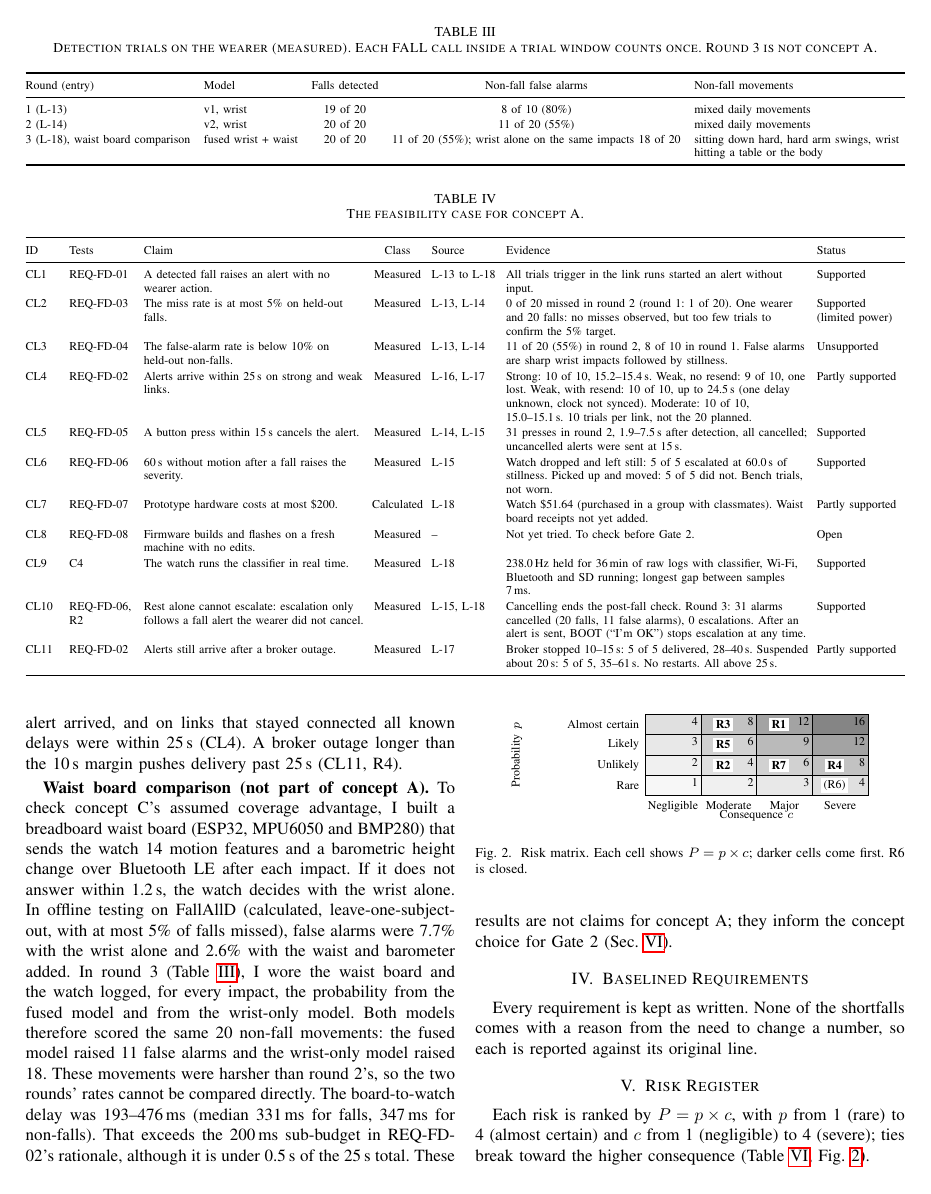
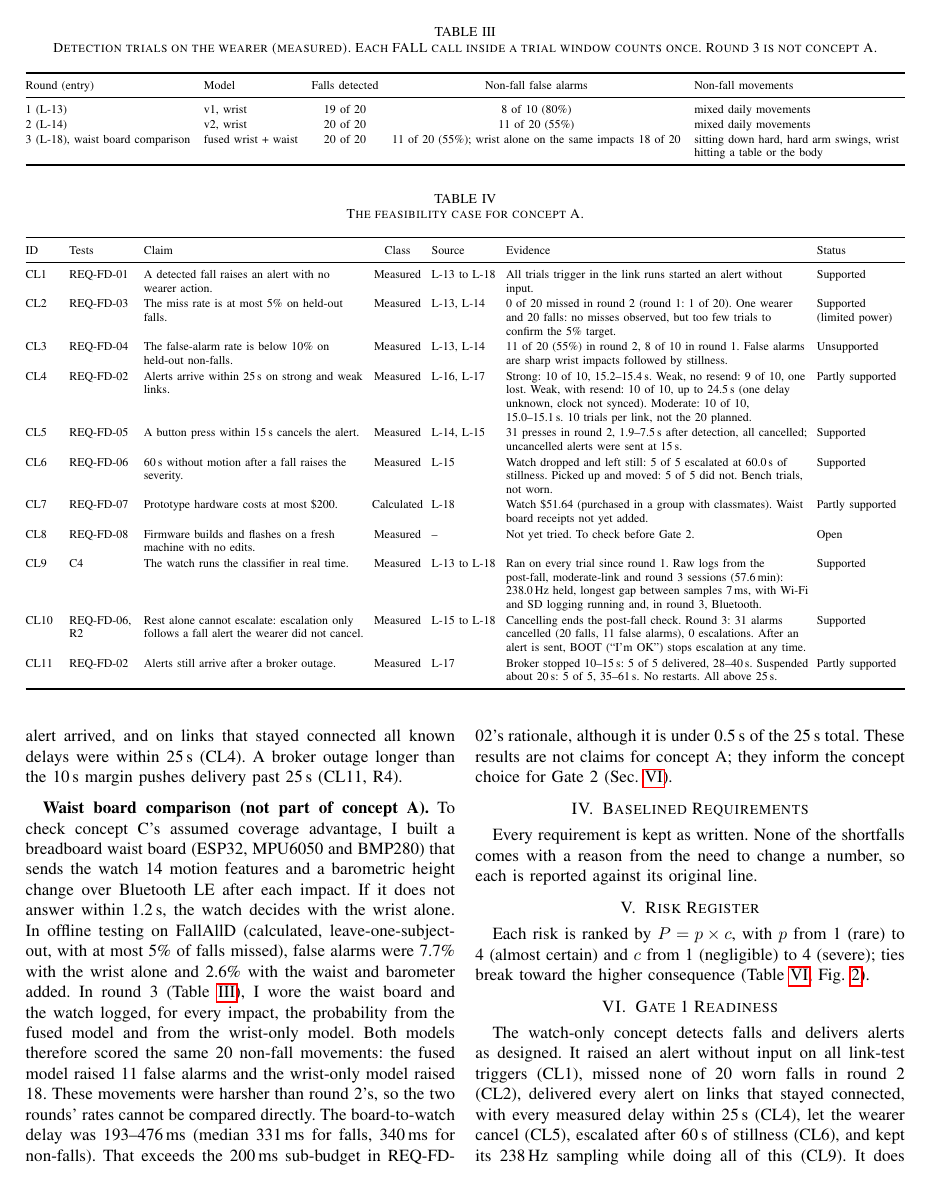
Before and after one commit to GianlucaDAltorio/project-implementation-RD, a LaTeX paper (documents/gate1/gate1_report.tex, which reads documents/gate1/table4_feasibility_claims.tex): page 2 of 4. The pictures show the PDF file documents/gate1/gate1_report.pdf that the author committed with the source.

Commit message:
Updated gate 1 report

```diff
--- a/documents/gate1/gate1_report.tex
+++ b/documents/gate1/gate1_report.tex
@@ -81,9 +82,9 @@ The criteria and weights were written before scoring (\Lfreeze). Scores are 1 to
 
 \input{table4_feasibility_claims}
 
-\textbf{What the shortfalls mean.} The detection path works and missed no falls in round 2, but false alarms are five times the limit, so concept A as tested cannot meet REQ-FD-04 (CL3). Most false alarms are sharp wrist impacts followed by stillness, which a wrist sensor cannot tell apart from a fall; this is the weakness concept A was scored down for. Delivery is reliable once messages are acknowledged and resent: every alert arrived, and on links that stayed connected all known delays were within 25\,s (CL4). A broker outage longer than the 10\,s margin pushes delivery past 25\,s (CL11, R4).
+\textbf{What the shortfalls mean.} The detection path works and missed no falls in round 2, but false alarms are more than five times the limit, so concept A as tested cannot meet REQ-FD-04 (CL3). Most false alarms are sharp wrist impacts followed by stillness, which a wrist sensor cannot tell apart from a fall; this is the weakness concept A was scored down for. Delivery is reliable once messages are acknowledged and resent: every alert arrived, and on links that stayed connected all known delays were within 25\,s (CL4). A broker outage longer than the 10\,s margin pushes delivery past 25\,s (CL11, R4).
 
-\textbf{Waist board comparison (not part of concept A).} To check concept C's assumed coverage advantage, I built a breadboard waist board (ESP32, MPU6050 and BMP280) that sends the watch 14 motion features and a barometric height change over Bluetooth LE after each impact. If it does not answer within 1.2\,s, the watch decides with the wrist alone. In offline testing on FallAllD (calculated, leave-one-subject-out, with at most 5\% of falls missed), false alarms were 7.7\% with the wrist alone and 2.6\% with the waist and barometer added. In round 3 (Table~\ref{tab:rounds}), I wore the waist board and the watch logged, for every impact, the probability from the fused model and from the wrist-only model. Both models therefore scored the same 20 non-fall movements: the fused model raised 11 false alarms and the wrist-only model raised 18. These movements were harsher than round 2's, so the two rounds' rates cannot be compared directly. The board-to-watch delay was 193--476\,ms (median 331\,ms for falls, 347\,ms for non-falls). That exceeds the 200\,ms sub-budget in REQ-FD-02's rationale, although it is under 0.5\,s of the 25\,s total. These results are not claims for concept A; they inform the concept choice for Gate 2 (Sec.~\ref{sec:readiness}).
+\textbf{Waist board comparison (not part of concept A).} To check concept C's assumed coverage advantage, I built a breadboard waist board (ESP32, MPU6050 and BMP280) that sends the watch 14 motion features and a barometric height change over Bluetooth LE after each impact. If it does not answer within 1.2\,s, the watch decides with the wrist alone. In offline testing on FallAllD (calculated, leave-one-subject-out, with at most 5\% of falls missed), false alarms were 7.7\% with the wrist alone and 2.6\% with the waist and barometer added. In round 3 (Table~\ref{tab:rounds}), I wore the waist board and the watch logged, for every impact, the probability from the fused model and from the wrist-only model. Both models therefore scored the same 20 non-fall movements: the fused model raised 11 false alarms and the wrist-only model raised 18. These movements were harsher than round 2's, so the two rounds' rates cannot be compared directly. The board-to-watch delay was 193--476\,ms (median 331\,ms for falls, 340\,ms for non-falls). That exceeds the 200\,ms sub-budget in REQ-FD-02's rationale, although it is under 0.5\,s of the 25\,s total. These results are not claims for concept A; they inform the concept choice for Gate 2 (Sec.~\ref{sec:readiness}).
 
 % ---------------------------------------------------------------
 \section{Baselined Requirements}
@@ -135,7 +136,7 @@ Each risk is ranked by $P = p \times c$, with $p$ from 1 (rare) to 4 (almost cer
 \section{Gate 1 Readiness}
 \label{sec:readiness}
 
-The watch-only concept detects falls and delivers alerts as designed. It raised an alert without input on all link-test triggers (CL1), missed none of 20 worn falls in round 2 (CL2), sent every alert within 25\,s on links that stayed connected (CL4), let the wearer cancel (CL5), escalated after 60\,s of stillness (CL6), and kept its 238\,Hz sampling while doing all of this (CL9). It does not meet the false-alarm requirement: 55\% against a limit of 10\% (CL3), which makes R1 the top risk. The waist board comparison shows that a second sensor removes some of these false alarms (18 to 11 of 20 on the same movements), but not enough, and that its Bluetooth delay exceeds the 200\,ms sub-budget while hardly affecting the 25\,s total. Still open: whether an unconscious wearer's worn wrist reads as still (R7), waist board costs (CL7), and the clean-checkout build (CL8).
+The watch-only concept detects falls and delivers alerts as designed. It raised an alert without input on all link-test triggers (CL1), missed none of 20 worn falls in round 2 (CL2), delivered every alert on links that stayed connected, with every measured delay within 25\,s (CL4), let the wearer cancel (CL5), escalated after 60\,s of stillness (CL6), and kept its 238\,Hz sampling while doing all of this (CL9). It does not meet the false-alarm requirement: 55\% against a limit of 10\% (CL3), which makes R1 the top risk. The waist board comparison shows that a second sensor removes some of these false alarms (18 to 11 of 20 on the same movements), but not enough, and that its Bluetooth delay exceeds the 200\,ms sub-budget while hardly affecting the 25\,s total. Still open: whether an unconscious wearer's worn wrist reads as still (R7), waist board costs (CL7), and the clean-checkout build (CL8).
 
 I expect \textbf{proceed with conditions}. The evidence supports the alert path and the detection of falls, and it locates the false-alarm problem precisely enough to work on. I would accept these conditions for Gate 2: (1) bring the false-alarm rate under 10\% on 20 labelled held-out non-fall trials, or re-scope, with the coverage criterion re-scored using the measured fusion result; (2) run worn trials lying fully still after a fall, standing in for unconsciousness/incapacitation, to settle R7; (3) repeat the delivery tests at 20 trials per link condition and try shorter Bluetooth connection intervals against the 200\,ms sub-budget; (4) add the waist board receipts and complete a build on a second machine.
 
--- a/documents/gate1/table4_feasibility_claims.tex
+++ b/documents/gate1/table4_feasibility_claims.tex
@@ -20,8 +20,8 @@ CL5 & REQ-FD-05 & A button press within 15\,s cancels the alert. & Measured & \L
 CL6 & REQ-FD-06 & 60\,s without motion after a fall raises the severity. & Measured & \Lmqtt & Watch dropped and left still: 5 of 5 escalated at 60.0\,s of stillness. Picked up and moved: 5 of 5 did not. Bench trials, not worn. & Supported \\
 CL7 & REQ-FD-07 & Prototype hardware costs at most \$200. & Calculated & \Lcost & Watch \$51.64 (purchased in a group with classmates). Waist board receipts not yet added. & Partly supported \\
 CL8 & REQ-FD-08 & Firmware builds and flashes on a fresh machine with no edits. & Measured & -- & Not yet tried. To check before Gate 2. & Open \\
-CL9 & C4 & The watch runs the classifier in real time. & Measured & \Lrthree & 238.0\,Hz held for 36\,min of raw logs with classifier, Wi-Fi, Bluetooth and SD running; longest gap between samples 7\,ms. & Supported \\
-CL10 & REQ-FD-06, R2 & Rest alone cannot escalate: escalation only follows a fall alert the wearer did not cancel. & Measured & \Lmqtt, \Lrthree & Cancelling ends the post-fall check. Round 3: 31 alarms cancelled (20 falls, 11 false alarms), 0 escalations. After an alert is sent, BOOT (``I'm OK'') stops escalation at any time. & Supported \\
+CL9 & C4 & The watch runs the classifier in real time. & Measured & \Lall & Ran on every trial since round 1. Raw logs from the post-fall, moderate-link and round 3 sessions (57.6\,min): 238.0\,Hz held, longest gap between samples 7\,ms, with Wi-Fi and SD logging running and, in round 3, Bluetooth. & Supported \\
+CL10 & REQ-FD-06, R2 & Rest alone cannot escalate: escalation only follows a fall alert the wearer did not cancel. & Measured & \Lpost & Cancelling ends the post-fall check. Round 3: 31 alarms cancelled (20 falls, 11 false alarms), 0 escalations. After an alert is sent, BOOT (``I'm OK'') stops escalation at any time. & Supported \\
 CL11 & REQ-FD-02 & Alerts still arrive after a broker outage. & Measured & \Llinktwo & Broker stopped 10--15\,s: 5 of 5 delivered, 28--40\,s. Suspended about 20\,s: 5 of 5, 35--61\,s. No restarts. All above 25\,s. & Partly supported \\
 \bottomrule
 \end{tabularx}
```
Also changed, not shown: documents/gate1/gate1_report.pdf, documents/gate1/gate1_report.tex (1 more changed lines).
